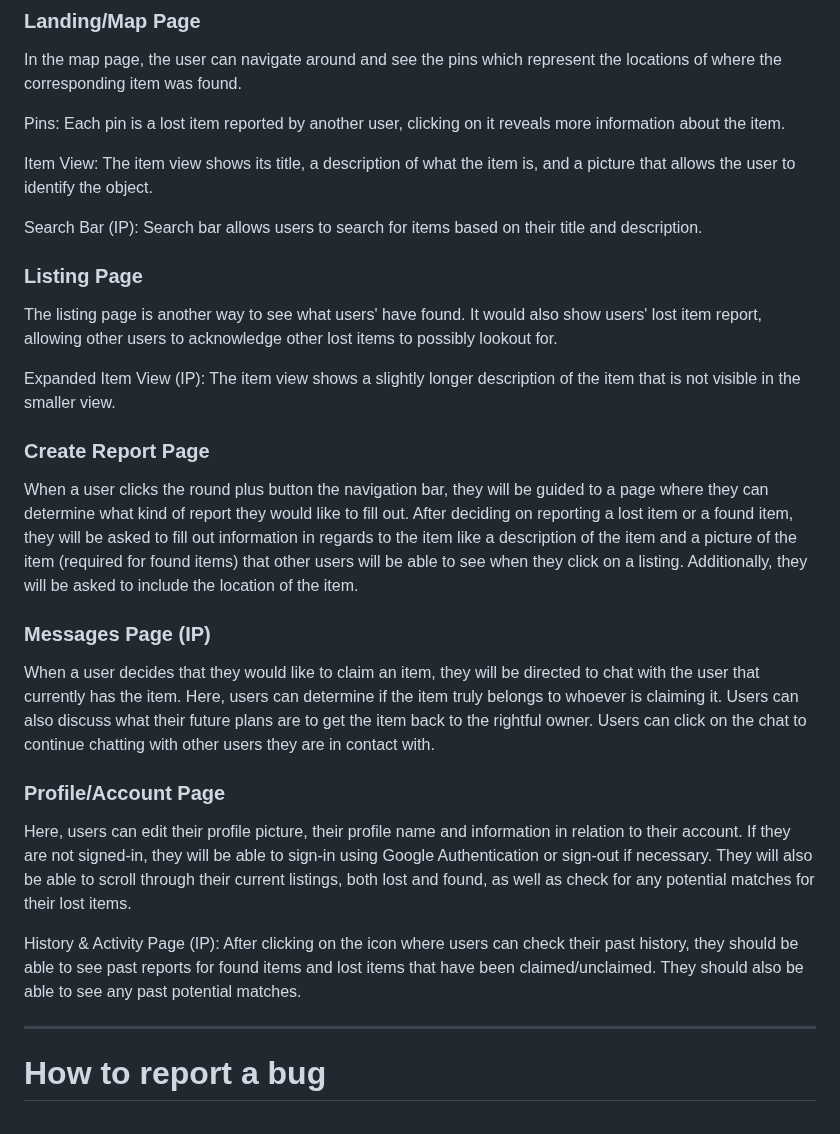
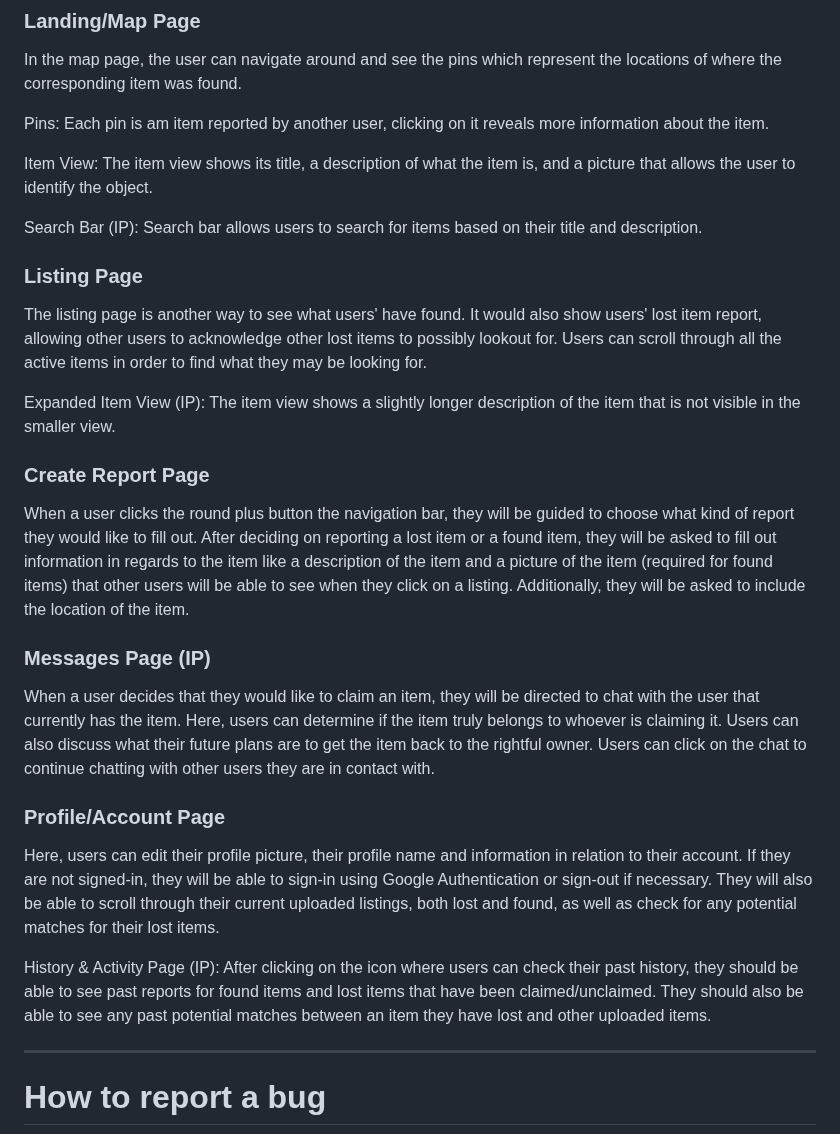
Before and after one commit to chan-anni/valuables, a Markdown page: user_manual.md, the part around the change. Drawn GitHub-style.

```diff
--- a/user_manual.md
+++ b/user_manual.md
@@ -26,27 +26,27 @@ Use the navigation bar to redirect to different pages within the application:
 ### Landing/Map Page
 In the map page, the user can navigate around and see the pins which represent the locations of where the corresponding item was found.
 
-Pins: Each pin is a lost item reported by another user, clicking on it reveals more information about the item.
+Pins: Each pin is am item reported by another user, clicking on it reveals more information about the item.
 
 Item View: The item view shows its title, a description of what the item is, and a picture that allows the user to identify the object.
 
 Search Bar (IP): Search bar allows users to search for items based on their title and description.
 
 ### Listing Page
-The listing page is another way to see what users' have found. It would also show users' lost item report, allowing other users to acknowledge other lost items to possibly lookout for.
+The listing page is another way to see what users' have found. It would also show users' lost item report, allowing other users to acknowledge other lost items to possibly lookout for. Users can scroll through all the active items in order to find what they may be looking for.
 
 Expanded Item View (IP): The item view shows a slightly longer description of the item that is not visible in the smaller view.
 
 ### Create Report Page
-When a user clicks the round plus button the navigation bar, they will be guided to a page where they can determine what kind of report they would like to fill out. After deciding on reporting a lost item or a found item, they will be asked to fill out information in regards to the item like a description of the item and a picture of the item (required for found items) that other users will be able to see when they click on a listing. Additionally, they will be asked to include the location of the item.
+When a user clicks the round plus button the navigation bar, they will be guided to choose what kind of report they would like to fill out. After deciding on reporting a lost item or a found item, they will be asked to fill out information in regards to the item like a description of the item and a picture of the item (required for found items) that other users will be able to see when they click on a listing. Additionally, they will be asked to include the location of the item.
 
 ### Messages Page (IP)
 When a user decides that they would like to claim an item, they will be directed to chat with the user that currently has the item. Here, users can determine if the item truly belongs to whoever is claiming it. Users can also discuss what their future plans are to get the item back to the rightful owner. Users can click on the chat to continue chatting with other users they are in contact with.
 
 ### Profile/Account Page
-Here, users can edit their profile picture, their profile name and information in relation to their account. If they are not signed-in, they will be able to sign-in using Google Authentication or sign-out if necessary. They will also be able to scroll through their current listings, both lost and found, as well as check for any potential matches for their lost items.
+Here, users can edit their profile picture, their profile name and information in relation to their account. If they are not signed-in, they will be able to sign-in using Google Authentication or sign-out if necessary. They will also be able to scroll through their current uploaded listings, both lost and found, as well as check for any potential matches for their lost items.
 
-History & Activity Page (IP): After clicking on the icon where users can check their past history, they should be able to see past reports for found items and lost items that have been claimed/unclaimed. They should also be able to see any past potential matches.
+History & Activity Page (IP): After clicking on the icon where users can check their past history, they should be able to see past reports for found items and lost items that have been claimed/unclaimed. They should also be able to see any past potential matches between an item they have lost and other uploaded items.
 
 ---
 # How to report a bug
```
